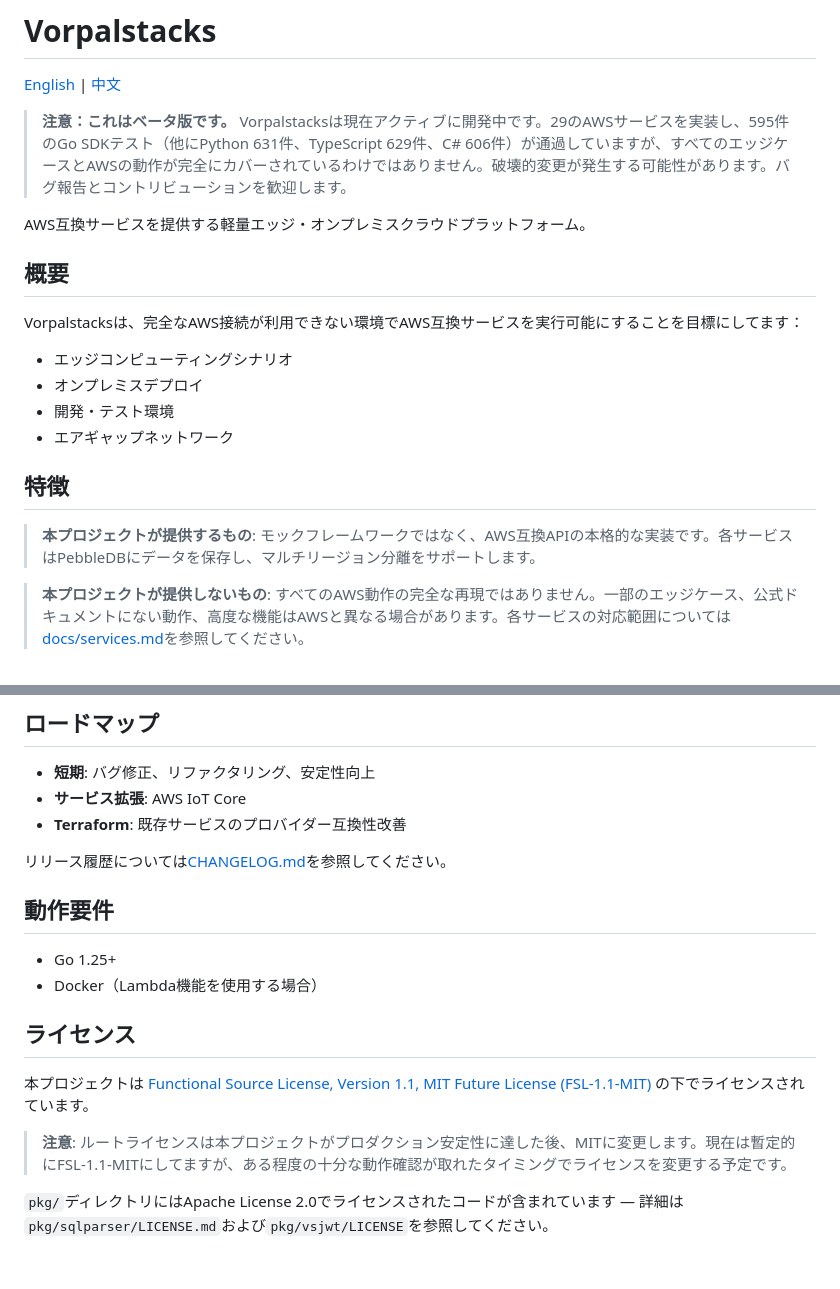
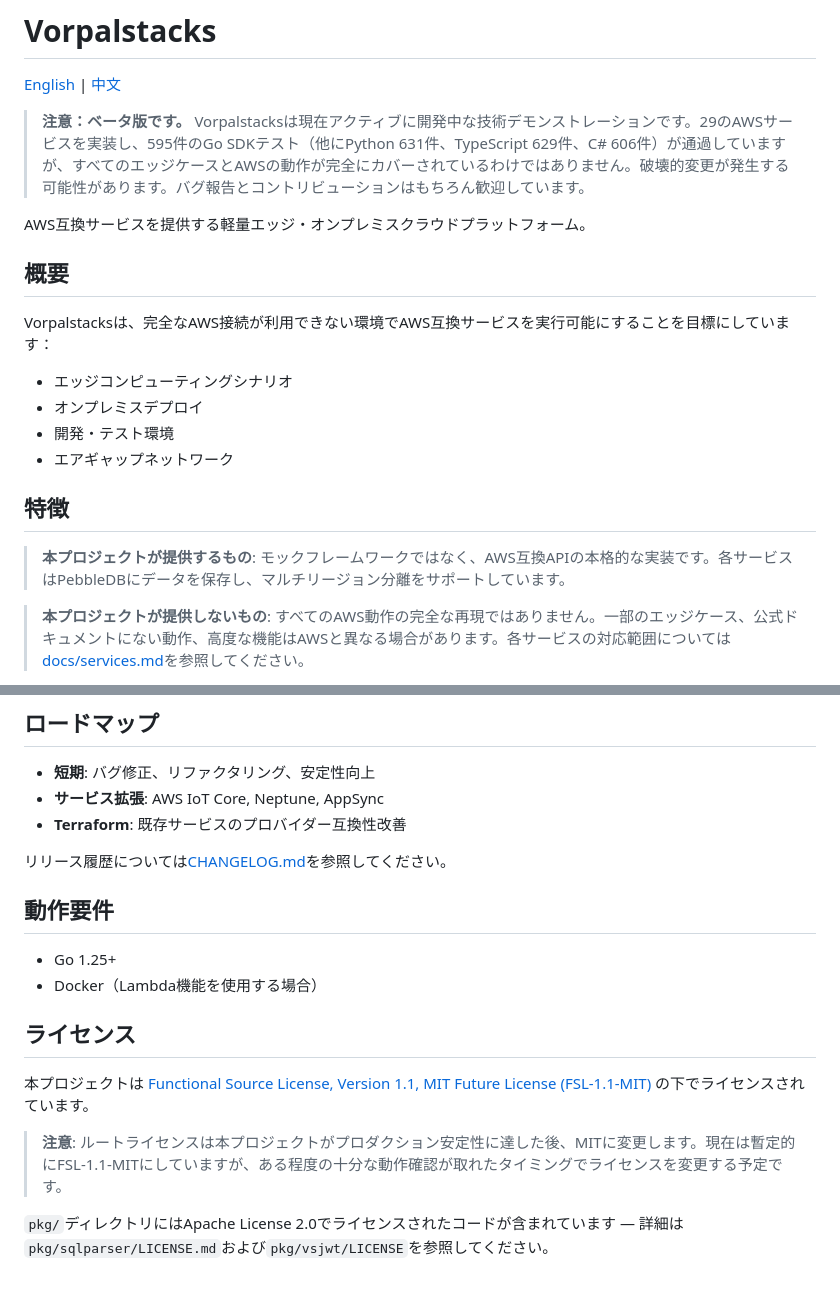
Before and after one commit to tagumasa/vorpalstacks, a Markdown page: README.ja.md, 2 parts joined by grey strips. Rendered like a GitHub page.

Commit message:
docs: update roadmap (Neptune, AppSync) and polish Japanese README wording

```diff
--- a/README.ja.md
+++ b/README.ja.md
@@ -2,13 +2,13 @@
 
 [English](README.md) | [中文](README.zh.md)
 
-> **注意：これはベータ版です。** Vorpalstacksは現在アクティブに開発中です。29のAWSサービスを実装し、595件のGo SDKテスト（他にPython 631件、TypeScript 629件、C# 606件）が通過していますが、すべてのエッジケースとAWSの動作が完全にカバーされているわけではありません。破壊的変更が発生する可能性があります。バグ報告とコントリビューションを歓迎します。
+> **注意：ベータ版です。** Vorpalstacksは現在アクティブに開発中な技術デモンストレーションです。29のAWSサービスを実装し、595件のGo SDKテスト（他にPython 631件、TypeScript 629件、C# 606件）が通過していますが、すべてのエッジケースとAWSの動作が完全にカバーされているわけではありません。破壊的変更が発生する可能性があります。バグ報告とコントリビューションはもちろん歓迎しています。
 
 AWS互換サービスを提供する軽量エッジ・オンプレミスクラウドプラットフォーム。
 
 ## 概要
 
-Vorpalstacksは、完全なAWS接続が利用できない環境でAWS互換サービスを実行可能にすることを目標にしてます：
+Vorpalstacksは、完全なAWS接続が利用できない環境でAWS互換サービスを実行可能にすることを目標にしています：
 
 - エッジコンピューティングシナリオ
 - オンプレミスデプロイ
@@ -17,7 +17,7 @@ Vorpalstacksは、完全なAWS接続が利用できない環境でAWS互換サ
 
 ## 特徴
 
-> **本プロジェクトが提供するもの**: モックフレームワークではなく、AWS互換APIの本格的な実装です。各サービスはPebbleDBにデータを保存し、マルチリージョン分離をサポートします。
+> **本プロジェクトが提供するもの**: モックフレームワークではなく、AWS互換APIの本格的な実装です。各サービスはPebbleDBにデータを保存し、マルチリージョン分離をサポートしています。
 
 > **本プロジェクトが提供しないもの**: すべてのAWS動作の完全な再現ではありません。一部のエッジケース、公式ドキュメントにない動作、高度な機能はAWSと異なる場合があります。各サービスの対応範囲については[docs/services.md](docs/services.md)を参照してください。
 
@@ -196,7 +196,7 @@ Lambda機能を使用する場合：
 ## ロードマップ
 
 - **短期**: バグ修正、リファクタリング、安定性向上
-- **サービス拡張**: AWS IoT Core
+- **サービス拡張**: AWS IoT Core, Neptune, AppSync
 - **Terraform**: 既存サービスのプロバイダー互換性改善
 
 リリース履歴については[CHANGELOG.md](CHANGELOG.md)を参照してください。
@@ -210,6 +210,6 @@ Lambda機能を使用する場合：
 
 本プロジェクトは [Functional Source License, Version 1.1, MIT Future License (FSL-1.1-MIT)](LICENSE) の下でライセンスされています。
 
-> **注意**: ルートライセンスは本プロジェクトがプロダクション安定性に達した後、MITに変更します。現在は暫定的にFSL-1.1-MITにしてますが、ある程度の十分な動作確認が取れたタイミングでライセンスを変更する予定です。
+> **注意**: ルートライセンスは本プロジェクトがプロダクション安定性に達した後、MITに変更します。現在は暫定的にFSL-1.1-MITにしていますが、ある程度の十分な動作確認が取れたタイミングでライセンスを変更する予定です。
 
 `pkg/`ディレクトリにはApache License 2.0でライセンスされたコードが含まれています — 詳細は`pkg/sqlparser/LICENSE.md`および`pkg/vsjwt/LICENSE`を参照してください。
```
Also changed, not shown: README.md (+1 -1 lines), README.zh.md (+1 -1 lines).
